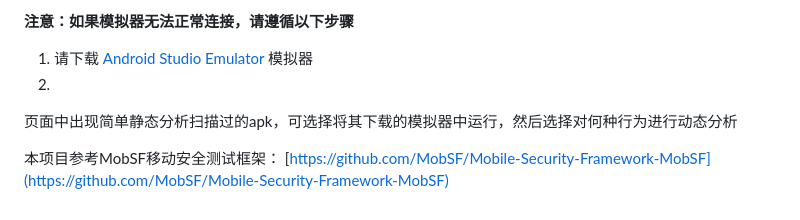
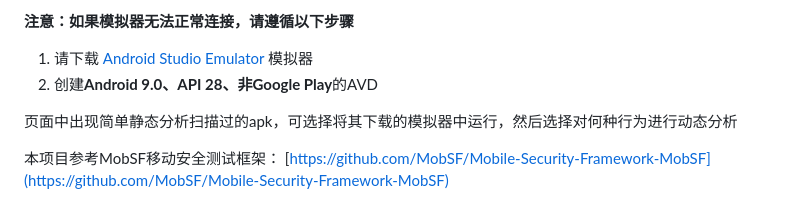
Before and after one commit to hismj/Moss, a Markdown page: README.md, the part around the change. GitHub-like rendering.

Commit message:
README.md updated from https://stackedit.cn/

```diff
--- a/README.md
+++ b/README.md
@@ -73,7 +73,7 @@ run.bat 127.0.0.1:8000
 
 **注意：如果模拟器无法正常连接，请遵循以下步骤**
 1. 请下载  [Android Studio Emulator](https://developer.android.com/studio) 模拟器
-2.
+2. 创建**Android 9.0、API 28、非Google Play**的AVD
 
 
 页面中出现简单静态分析扫描过的apk，可选择将其下载的模拟器中运行，然后选择对何种行为进行动态分析
@@ -86,8 +86,8 @@ run.bat 127.0.0.1:8000
 
 
 <!--stackedit_data:
-eyJoaXN0b3J5IjpbLTc5NDYyNTUwOSwxOTkzODczMTgxLC04NT
-c1MDE1ODMsLTE2ODI5OTk2MzMsLTYwMTQ3ODI0NiwxNzE1MzE4
-MTA0LDEwMDg1Mjc0ODAsLTEyMTgxODEzMTAsMzMwNDMyMDQ2XX
-0=
+eyJoaXN0b3J5IjpbLTEwMTQxOTE2NTYsMTk5Mzg3MzE4MSwtOD
+U3NTAxNTgzLC0xNjgyOTk5NjMzLC02MDE0NzgyNDYsMTcxNTMx
+ODEwNCwxMDA4NTI3NDgwLC0xMjE4MTgxMzEwLDMzMDQzMjA0Nl
+19
 -->
```
